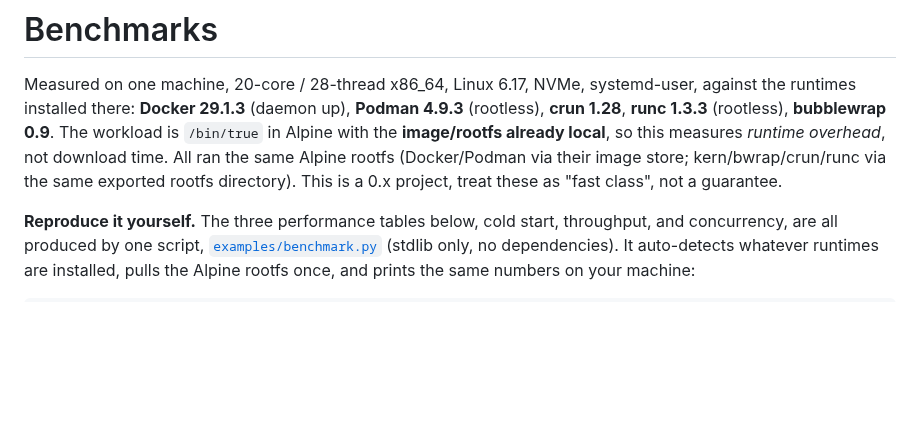
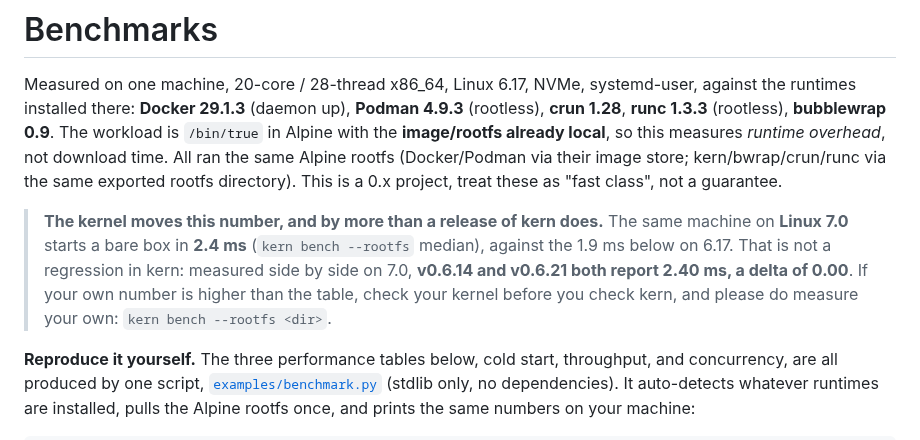
Before and after one commit to getkern/kern, a Markdown page: BENCHMARKS.md, the part around the change. Rendered like a GitHub page; blank space fills up the shorter version.

```diff
--- a/BENCHMARKS.md
+++ b/BENCHMARKS.md
@@ -6,6 +6,12 @@ installed there: **Docker 29.1.3** (daemon up), **Podman 4.9.3** (rootless), **c
 **image/rootfs already local**, so this measures *runtime overhead*, not download time. All ran the
 same Alpine rootfs (Docker/Podman via their image store; kern/bwrap/crun/runc via the same exported
 rootfs directory). This is a 0.x project, treat these as "fast class", not a guarantee.
+
+> **The kernel moves this number, and by more than a release of kern does.** The same machine on
+> **Linux 7.0** starts a bare box in **2.4 ms** (`kern bench --rootfs` median), against the 1.9 ms
+> below on 6.17. That is not a regression in kern: measured side by side on 7.0, **v0.6.14 and
+> v0.6.21 both report 2.40 ms, a delta of 0.00**. If your own number is higher than the table, check
+> your kernel before you check kern, and please do measure your own: `kern bench --rootfs <dir>`.
 
 **Reproduce it yourself.** The three performance tables below, cold start, throughput, and
 concurrency, are all produced by one script, [`examples/benchmark.py`](examples/benchmark.py)
```
Also changed, not shown: README.md (+2 -2 lines).
